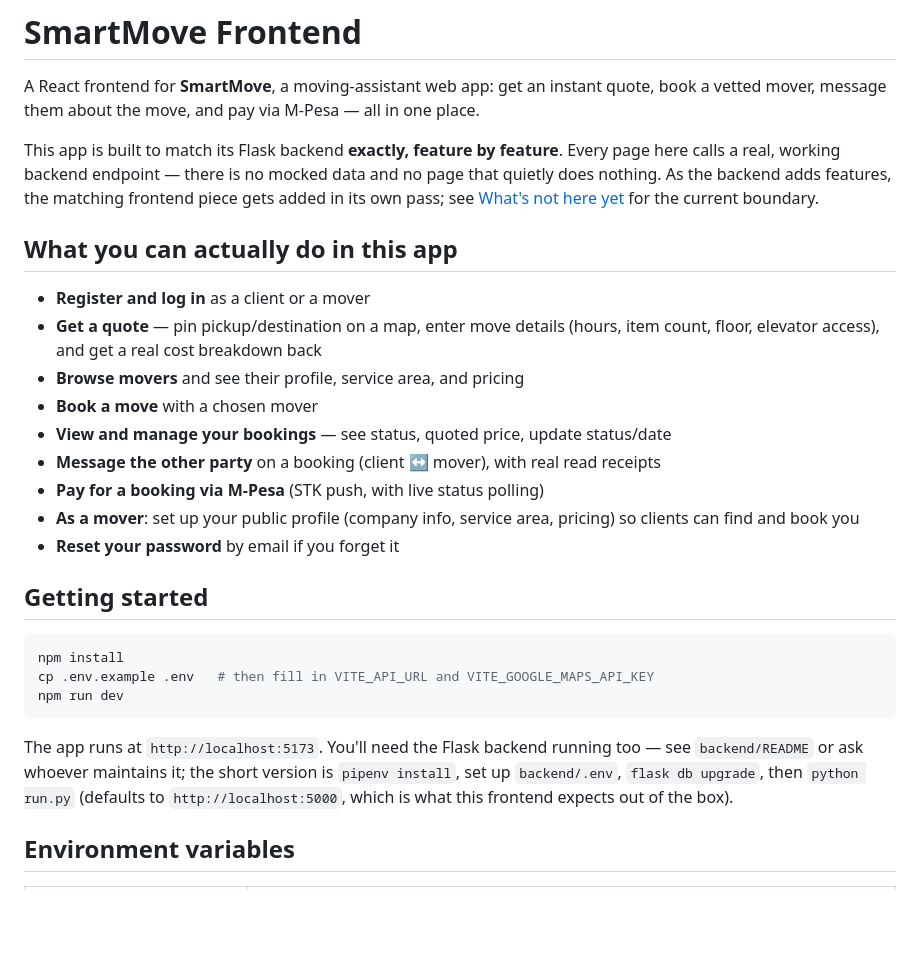
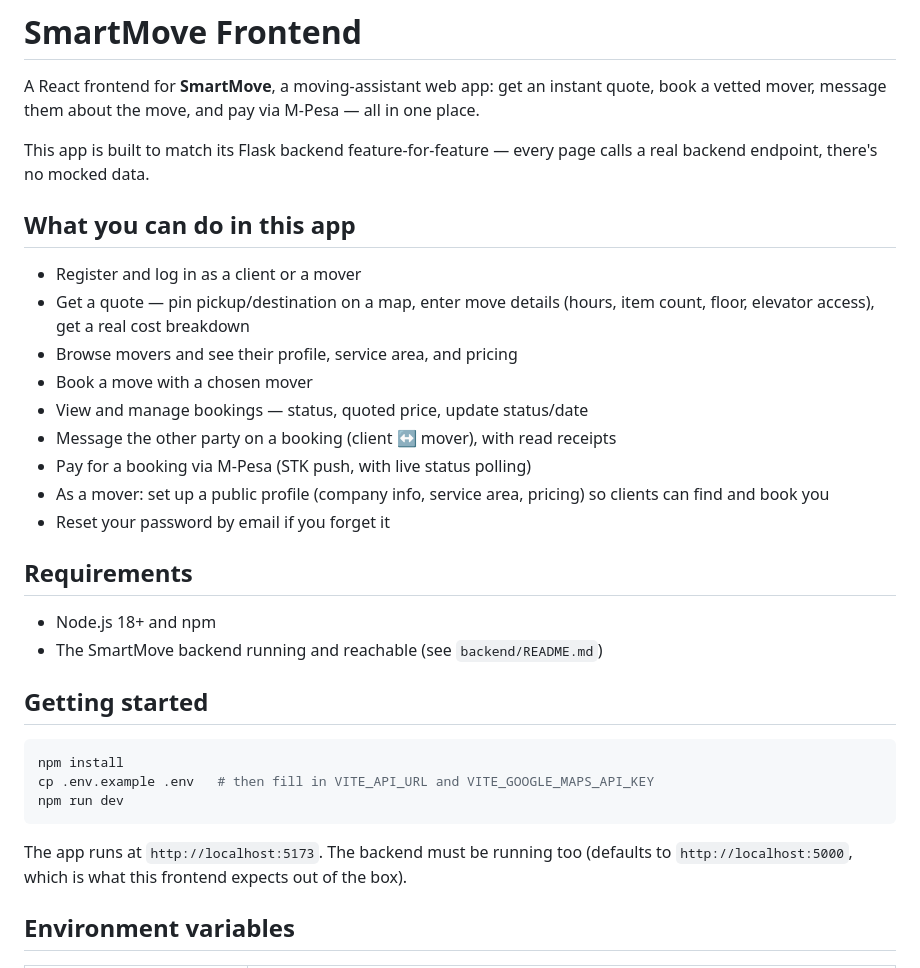
Before and after one commit to lyndseyisoe/SmartMove, a Markdown page: frontend/README.md, the part around one of its changes. Rendered like a GitHub page; blank space fills up the shorter version.

Commit message:
feat:did the frontend documentation

````diff
--- a/frontend/README.md
+++ b/frontend/README.md
@@ -4,29 +4,28 @@ A React frontend for **SmartMove**, a moving-assistant web app: get an
 instant quote, book a vetted mover, message them about the move, and pay
 via M-Pesa — all in one place.
 
-This app is built to match its Flask backend **exactly, feature by
-feature**. Every page here calls a real, working backend endpoint — there
-is no mocked data and no page that quietly does nothing. As the backend
-adds features, the matching frontend piece gets added in its own pass; see
-[What's not here yet](#whats-not-here-yet-and-why) for the current
-boundary.
+This app is built to match its Flask backend feature-for-feature — every
+page calls a real backend endpoint, there's no mocked data.
 
-## What you can actually do in this app
+## What you can do in this app
 
-- **Register and log in** as a client or a mover
-- **Get a quote** — pin pickup/destination on a map, enter move details
-  (hours, item count, floor, elevator access), and get a real cost
-  breakdown back
-- **Browse movers** and see their profile, service area, and pricing
-- **Book a move** with a chosen mover
-- **View and manage your bookings** — see status, quoted price, update
-  status/date
-- **Message the other party** on a booking (client ↔ mover), with real
-  read receipts
-- **Pay for a booking via M-Pesa** (STK push, with live status polling)
-- **As a mover**: set up your public profile (company info, service area,
+- Register and log in as a client or a mover
+- Get a quote — pin pickup/destination on a map, enter move details
+  (hours, item count, floor, elevator access), get a real cost breakdown
+- Browse movers and see their profile, service area, and pricing
+- Book a move with a chosen mover
+- View and manage bookings — status, quoted price, update status/date
+- Message the other party on a booking (client ↔ mover), with read
+  receipts
+- Pay for a booking via M-Pesa (STK push, with live status polling)
+- As a mover: set up a public profile (company info, service area,
   pricing) so clients can find and book you
-- **Reset your password** by email if you forget it
+- Reset your password by email if you forget it
+
+## Requirements
+
+- Node.js 18+ and npm
+- The SmartMove backend running and reachable (see `backend/README.md`)
 
 ## Getting started
 
@@ -36,11 +35,9 @@ cp .env.example .env   # then fill in VITE_API_URL and VITE_GOOGLE_MAPS_API_KEY
 npm run dev
 ```
 
-The app runs at `http://localhost:5173`. You'll need the Flask backend
-running too — see `backend/README` or ask whoever maintains it; the short
-version is `pipenv install`, set up `backend/.env`, `flask db upgrade`,
-then `python run.py` (defaults to `http://localhost:5000`, which is what
-this frontend expects out of the box).
+The app runs at `http://localhost:5173`. The backend must be running too
+(defaults to `http://localhost:5000`, which is what this frontend expects
+out of the box).
 
 ## Environment variables
 
````
Also changed, not shown: other parts of frontend/README.md (+40 -24 lines).
